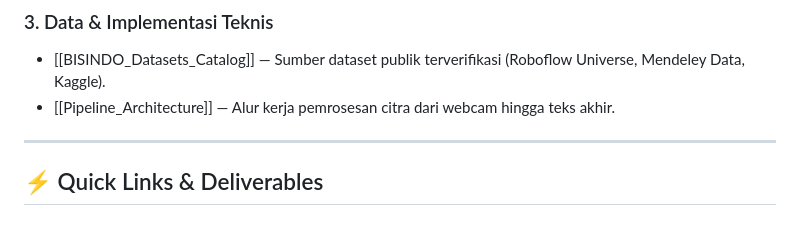
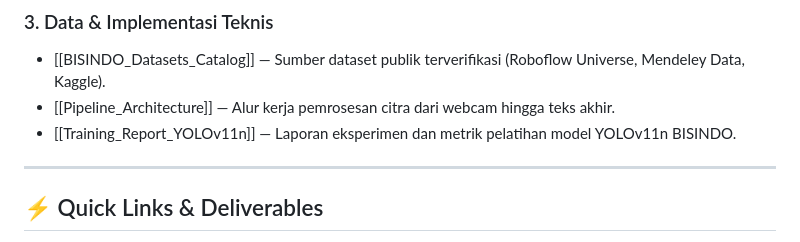
Before and after one commit to NabilQastari/bisindo-yolov11-mediapipe, a Markdown page: brain/00_Dashboard.md, the part around the change. Drawn GitHub-style.

```diff
--- a/brain/00_Dashboard.md
+++ b/brain/00_Dashboard.md
@@ -61,6 +61,7 @@ graph TD
 ### 3. Data & Implementasi Teknis
 * [[BISINDO_Datasets_Catalog]] — Sumber dataset publik terverifikasi (Roboflow Universe, Mendeley Data, Kaggle).
 * [[Pipeline_Architecture]] — Alur kerja pemrosesan citra dari webcam hingga teks akhir.
+* [[Training_Report_YOLOv11n]] — Laporan eksperimen dan metrik pelatihan model YOLOv11n BISINDO.
 
 ---
 
```
Also changed, not shown: brain/04_Implementation/Training_Report_YOLOv11n.md (added, +76 -0 lines), brain/PROJECT_MEMORY.md (+2 -0 lines), brain/assets/training_yolov11n_progress.jpg (added), 1 other file.
